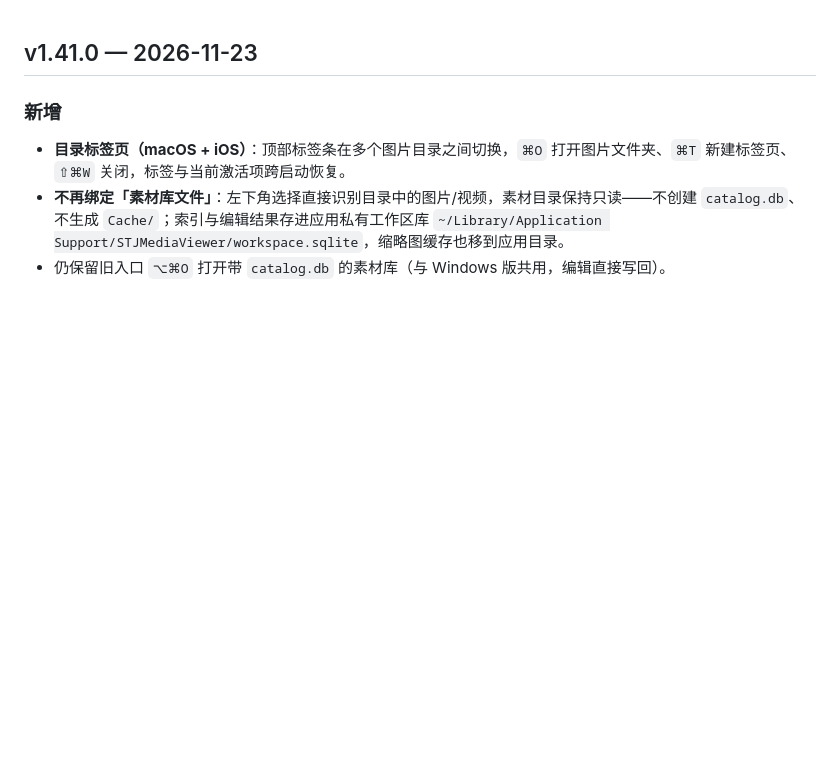
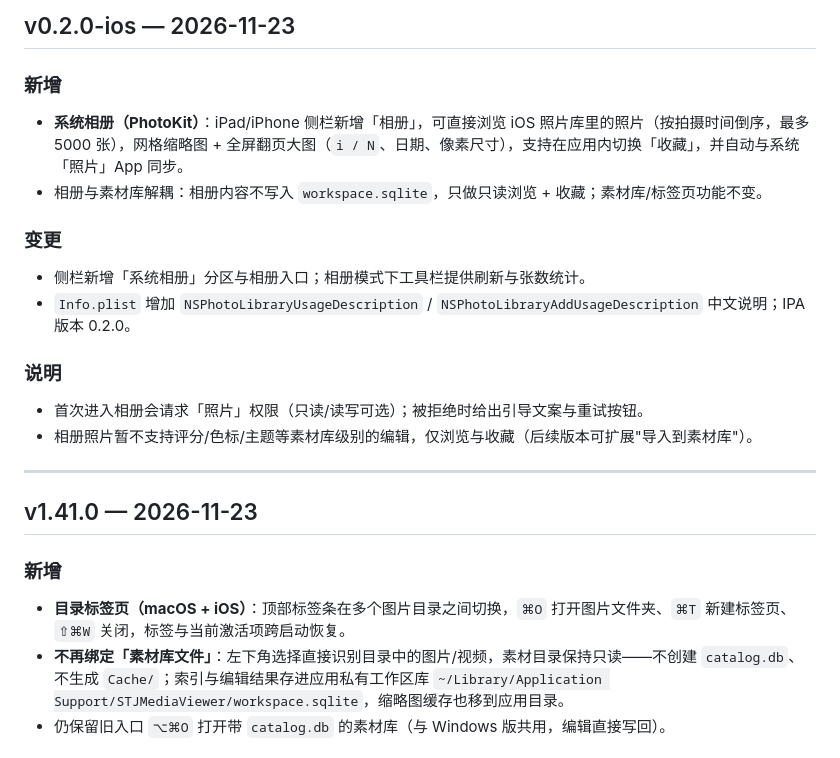
Before and after one commit to TMR2333/stj-media-viewer, a Markdown page: CHANGELOG.md, the part around the change. Drawn GitHub-style; blank space fills up the shorter version.

```diff
--- a/CHANGELOG.md
+++ b/CHANGELOG.md
@@ -1,3 +1,19 @@
+## v0.2.0-ios — 2026-11-23
+
+### 新增
+- **系统相册（PhotoKit）**：iPad/iPhone 侧栏新增「相册」，可直接浏览 iOS 照片库里的照片（按拍摄时间倒序，最多 5000 张），网格缩略图 + 全屏翻页大图（`i / N`、日期、像素尺寸），支持在应用内切换「收藏」，并自动与系统「照片」App 同步。
+- 相册与素材库解耦：相册内容不写入 `workspace.sqlite`，只做只读浏览 + 收藏；素材库/标签页功能不变。
+
+### 变更
+- 侧栏新增「系统相册」分区与相册入口；相册模式下工具栏提供刷新与张数统计。
+- `Info.plist` 增加 `NSPhotoLibraryUsageDescription` / `NSPhotoLibraryAddUsageDescription` 中文说明；IPA 版本 0.2.0。
+
+### 说明
+- 首次进入相册会请求「照片」权限（只读/读写可选）；被拒绝时给出引导文案与重试按钮。
+- 相册照片暂不支持评分/色标/主题等素材库级别的编辑，仅浏览与收藏（后续版本可扩展"导入到素材库"）。
+
+---
+
 ## v1.41.0 — 2026-11-23
 
 ### 新增
```
Also changed, not shown: README.md (+8 -3 lines), docs/mobile-scope.md (+11 -0 lines), shots/ipad-photo-viewer.png (added), 5 other files.
